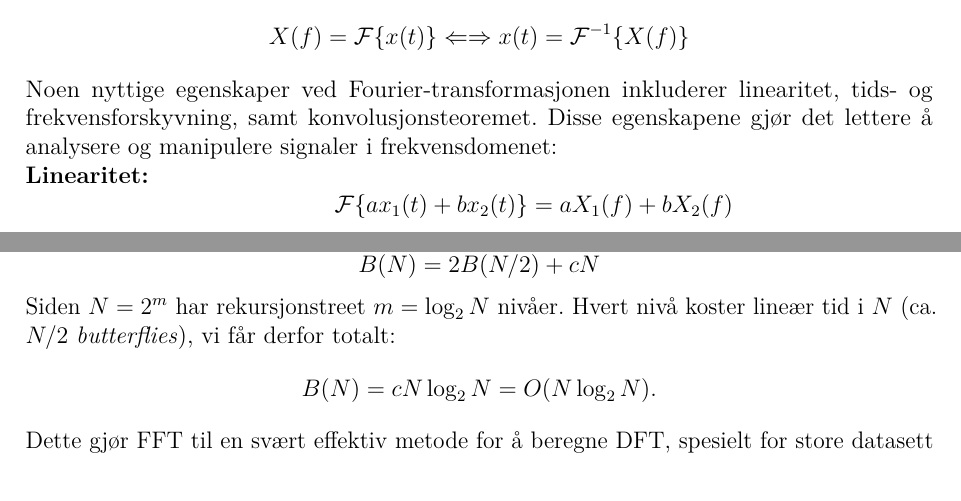
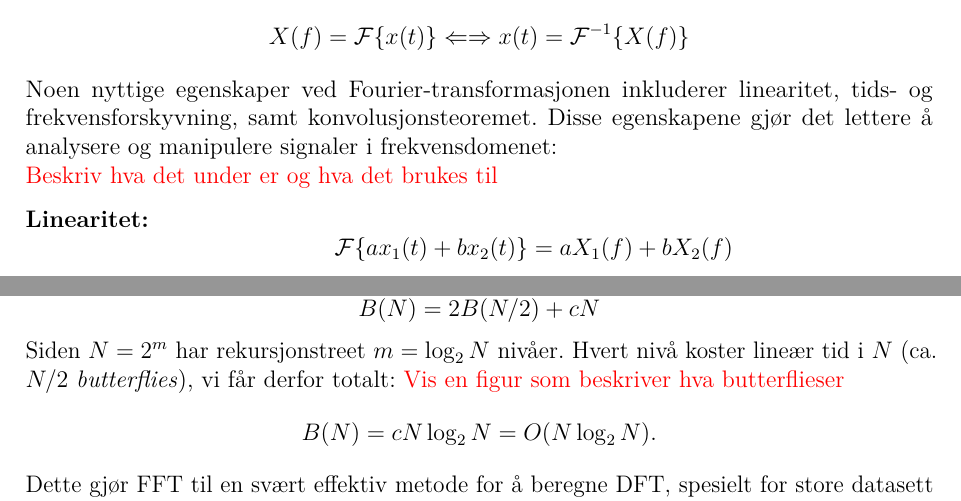
Before and after one commit to Yonatan1717/MM2-Pitch_Perfect, a LaTeX document (Rapport/main.tex, which reads Rapport/sections/teori.tex): two parts of pages 5 and 8 of 17, joined at a grey line, cut so that both start at the same text. Compiled offline with pdfLaTeX.

Commit message:
Update teori.tex

```diff
--- a/Rapport/sections/teori.tex
+++ b/Rapport/sections/teori.tex
@@ -11,6 +11,8 @@ Hvor hvor $X(f)$ er frekvensspekteret til tidsdomenet signalet $x(t)$, og $f$ er
     X(f) = \mathcal{F}\{x(t)\} \Leftarrow \Rightarrow x(t) = \mathcal{F}^{-1}\{X(f)\}
 \]
 Noen nyttige egenskaper ved Fourier-transformasjonen inkluderer linearitet, tids- og frekvensforskyvning, samt konvolusjonsteoremet. Disse egenskapene gjør det lettere å analysere og manipulere signaler i frekvensdomenet:\\
+\textcolor{red}{Beskriv hva det under er og hva det brukes til}
+
 \textbf{Linearitet:}
 \[
     \qquad  \qquad \ \ \mathcal{F}\{a x_1(t) + b x_2(t)\} = a X_1(f) + b X_2(f)
@@ -106,6 +108,7 @@ hvor $a$ er antall delproblemer (her $2$), $b$ er faktoren vi deler problemet me
     B(N) = 2B(N/2) + cN
 \]
 Siden $N=2^m$ har rekursjonstreet $m=\log_2 N$ nivåer. Hvert nivå koster lineær tid i $N$ (ca. $N/2$ \emph{butterflies}), vi får derfor totalt:
+\textcolor{red}{Vis en figur som beskriver hva "butterflies" er}
 \[
     B(N)=cN\log_2 N=O(N\log_2 N).
 \]
```
